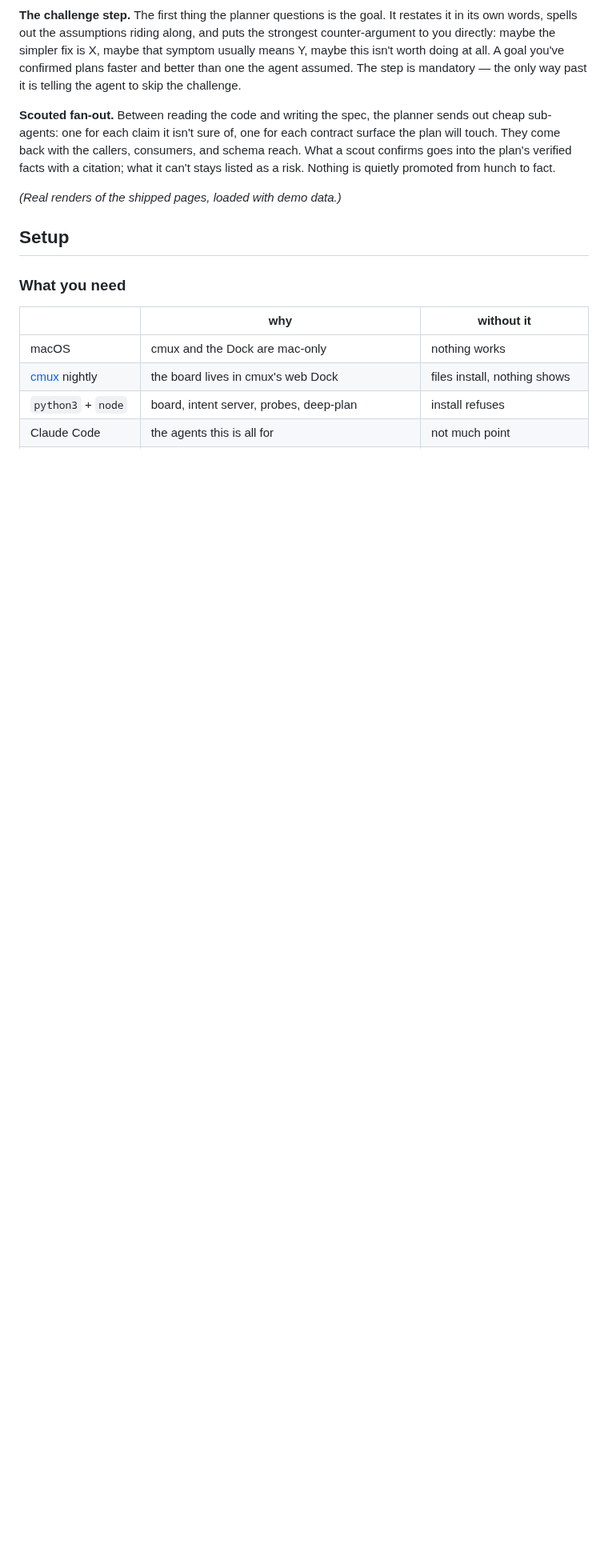
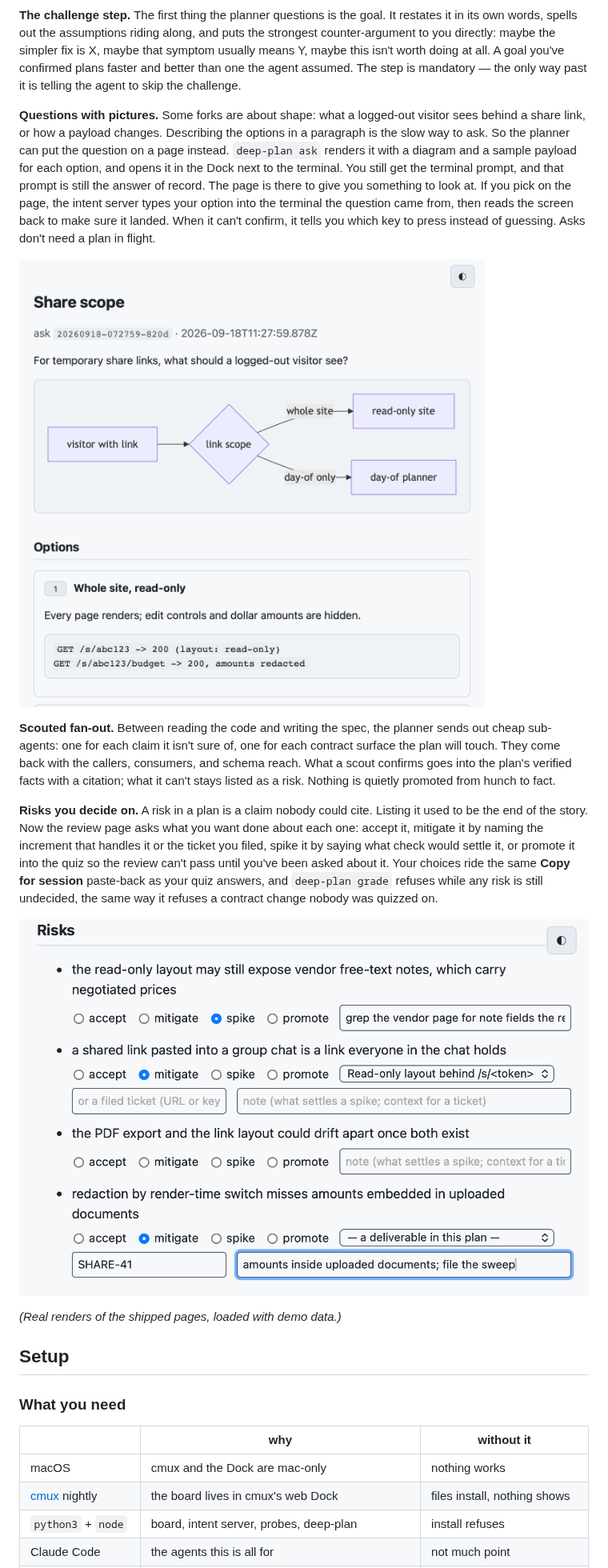
Before and after one commit to rickykoter/seamux, a Markdown page: README.md, the part around the change. Shown at 80% size. Rendered like a GitHub page; pictures changed too: docs/img/ask.png (added), docs/img/risks.png (added); blank space fills up the shorter version.

Commit message:
README: ask surfaces and risk triage in the tour
Two new entries beside the others: a question the planner puts on a page,
with a diagram and a sample payload per option, answered from the page
straight into the terminal prompt; and the risk cards on the review page,
where each risk gets a disposition before grade will pass. Both shots are
real renders of the shipped pages, the ask from the example ask file and
the risks from the demo plan.

Co-Authored-By: Claude Fable 5.1 <noreply@anthropic.com>
Claude-Session: https://claude.ai/code/session_01P2qoLbrY4B46XckHDMNkGM

```diff
--- a/README.md
+++ b/README.md
@@ -108,12 +108,38 @@ at all. A goal you've confirmed plans faster and better than one the agent
 assumed. The step is mandatory — the only way past it is telling the agent
 to skip the challenge.
 
+**Questions with pictures.** Some forks are about shape: what a logged-out
+visitor sees behind a share link, or how a payload changes. Describing the
+options in a paragraph is the slow way to ask. So the planner can put the
+question on a page instead. `deep-plan ask` renders it with a diagram and
+a sample payload for each option, and opens it in the Dock next to the
+terminal. You still get the terminal prompt, and that prompt is still the
+answer of record. The page is there to give you something to look at. If
+you pick on the page, the intent server types your option into the
+terminal the question came from, then reads the screen back to make sure
+it landed. When it can't confirm, it tells you which key to press instead
+of guessing. Asks don't need a plan in flight.
+
+![an ask page: the question, a flow diagram, and three options each with a sample response](docs/img/ask.png)
+
 **Scouted fan-out.** Between reading the code and writing the spec, the
 planner sends out cheap sub-agents: one for each claim it isn't sure of,
 one for each contract surface the plan will touch. They come back with the
 callers, consumers, and schema reach. What a scout confirms goes into the
 plan's verified facts with a citation; what it can't stays listed as a
 risk. Nothing is quietly promoted from hunch to fact.
+
+**Risks you decide on.** A risk in a plan is a claim nobody could cite.
+Listing it used to be the end of the story. Now the review page asks what
+you want done about each one: accept it, mitigate it by naming the
+increment that handles it or the ticket you filed, spike it by saying what
+check would settle it, or promote it into the quiz so the review can't
+pass until you've been asked about it. Your choices ride the same **Copy
+for session** paste-back as your quiz answers, and `deep-plan grade`
+refuses while any risk is still undecided, the same way it refuses a
+contract change nobody was quizzed on.
+
+![risk cards on the review page: a disposition per risk, with a deliverable picker and a ticket box for mitigations](docs/img/risks.png)
 
 *(Real renders of the shipped pages, loaded with demo data.)*
 
```
